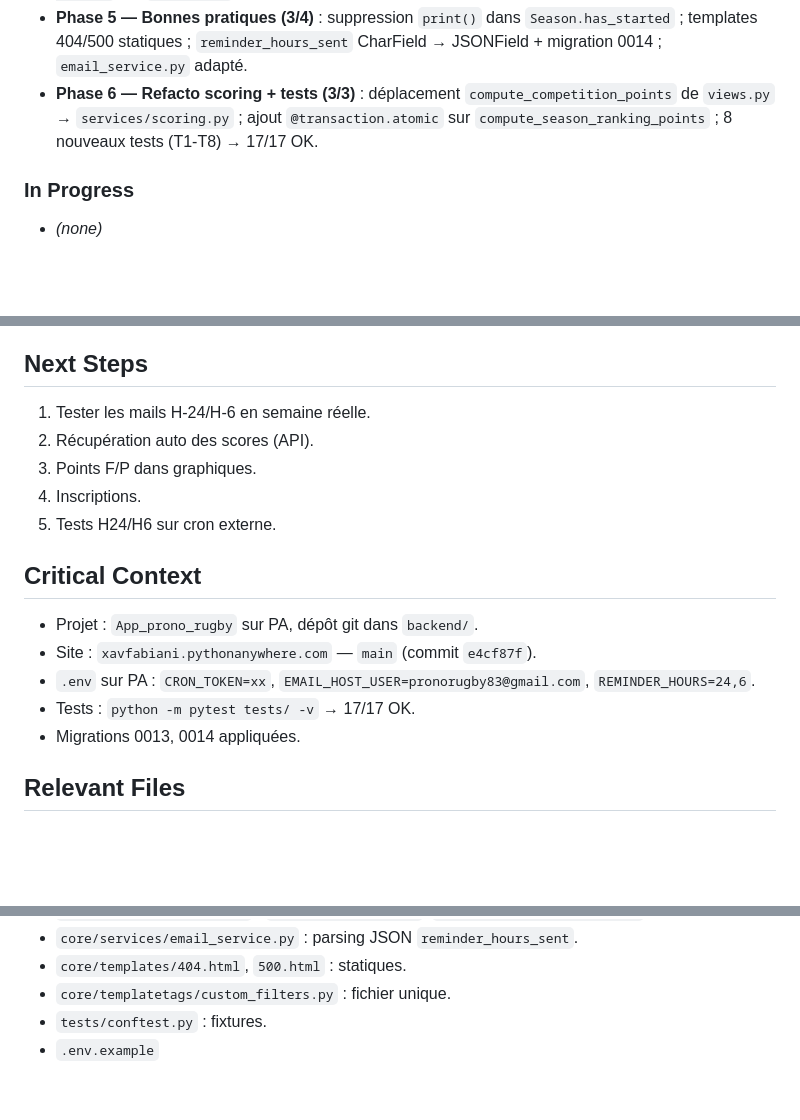
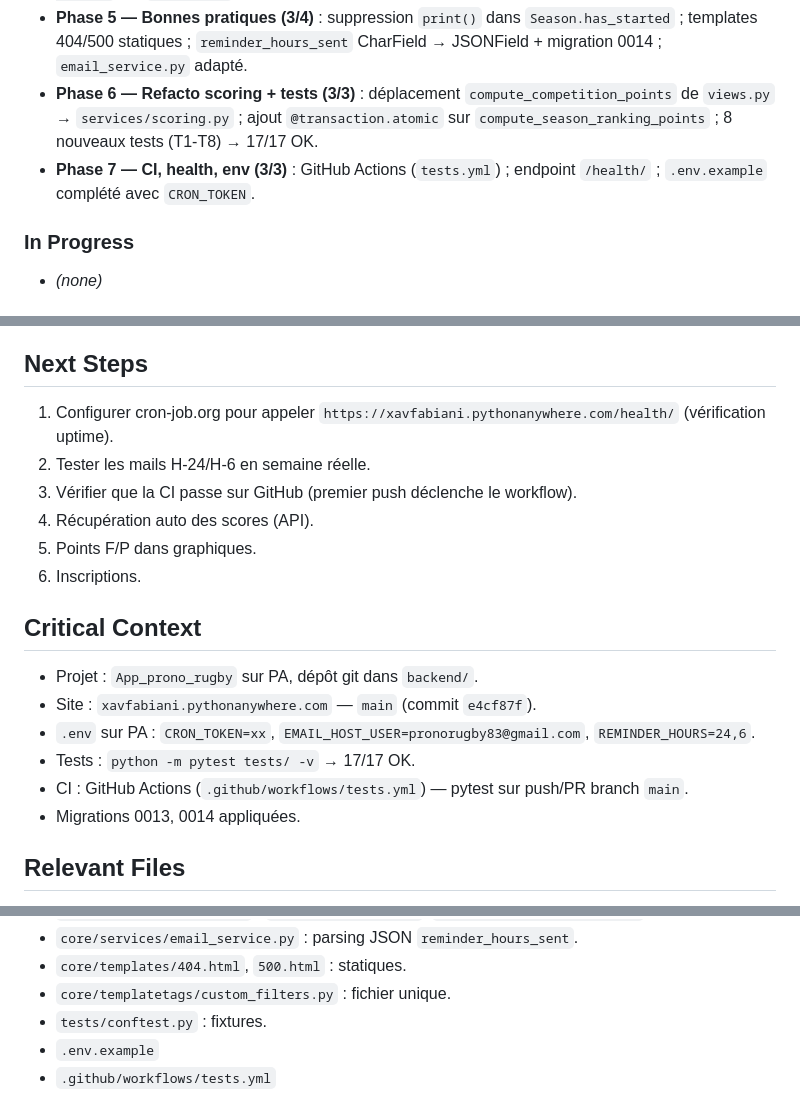
Before and after one commit to Xavcpr/App_prono_rugby, a Markdown page: AGENTS.md, 3 parts joined by grey strips. Drawn GitHub-style; blank space fills up the shorter version.

Commit message:
docs: update AGENTS.md with Phase 7 (CI, health, env)

```diff
--- a/AGENTS.md
+++ b/AGENTS.md
@@ -19,6 +19,7 @@ Application de pronostics rugby hébergée sur PythonAnywhere.
 - **Phase 4 — Performance (2/2)** : `db_index` sur `Match.kickoff_at` ; index composite `(match, player)` sur `Prediction`.
 - **Phase 5 — Bonnes pratiques (3/4)** : suppression `print()` dans `Season.has_started` ; templates 404/500 statiques ; `reminder_hours_sent` CharField → JSONField + migration 0014 ; `email_service.py` adapté.
 - **Phase 6 — Refacto scoring + tests (3/3)** : déplacement `compute_competition_points` de `views.py` → `services/scoring.py` ; ajout `@transaction.atomic` sur `compute_season_ranking_points` ; 8 nouveaux tests (T1-T8) → 17/17 OK.
+- **Phase 7 — CI, health, env (3/3)** : GitHub Actions (`tests.yml`) ; endpoint `/health/` ; `.env.example` complété avec `CRON_TOKEN`.
 
 ### In Progress
 - *(none)*
@@ -34,17 +35,19 @@ Application de pronostics rugby hébergée sur PythonAnywhere.
 - `reminder_hours_sent` : JSONField avec data migration.
 
 ## Next Steps
-1. Tester les mails H-24/H-6 en semaine réelle.
-2. Récupération auto des scores (API).
-3. Points F/P dans graphiques.
-4. Inscriptions.
-5. Tests H24/H6 sur cron externe.
+1. Configurer cron-job.org pour appeler `https://xavfabiani.pythonanywhere.com/health/` (vérification uptime).
+2. Tester les mails H-24/H-6 en semaine réelle.
+3. Vérifier que la CI passe sur GitHub (premier push déclenche le workflow).
+4. Récupération auto des scores (API).
+5. Points F/P dans graphiques.
+6. Inscriptions.
 
 ## Critical Context
 - Projet : `App_prono_rugby` sur PA, dépôt git dans `backend/`.
 - Site : `xavfabiani.pythonanywhere.com` — `main` (commit `e4cf87f`).
 - `.env` sur PA : `CRON_TOKEN=xx`, `EMAIL_HOST_USER=pronorugby83@gmail.com`, `REMINDER_HOURS=24,6`.
 - Tests : `python -m pytest tests/ -v` → 17/17 OK.
+- CI : GitHub Actions (`.github/workflows/tests.yml`) — pytest sur push/PR branch `main`.
 - Migrations 0013, 0014 appliquées.
 
 ## Relevant Files
@@ -56,3 +59,4 @@ Application de pronostics rugby hébergée sur PythonAnywhere.
 - `core/templatetags/custom_filters.py` : fichier unique.
 - `tests/conftest.py` : fixtures.
 - `.env.example`
+- `.github/workflows/tests.yml`
```
